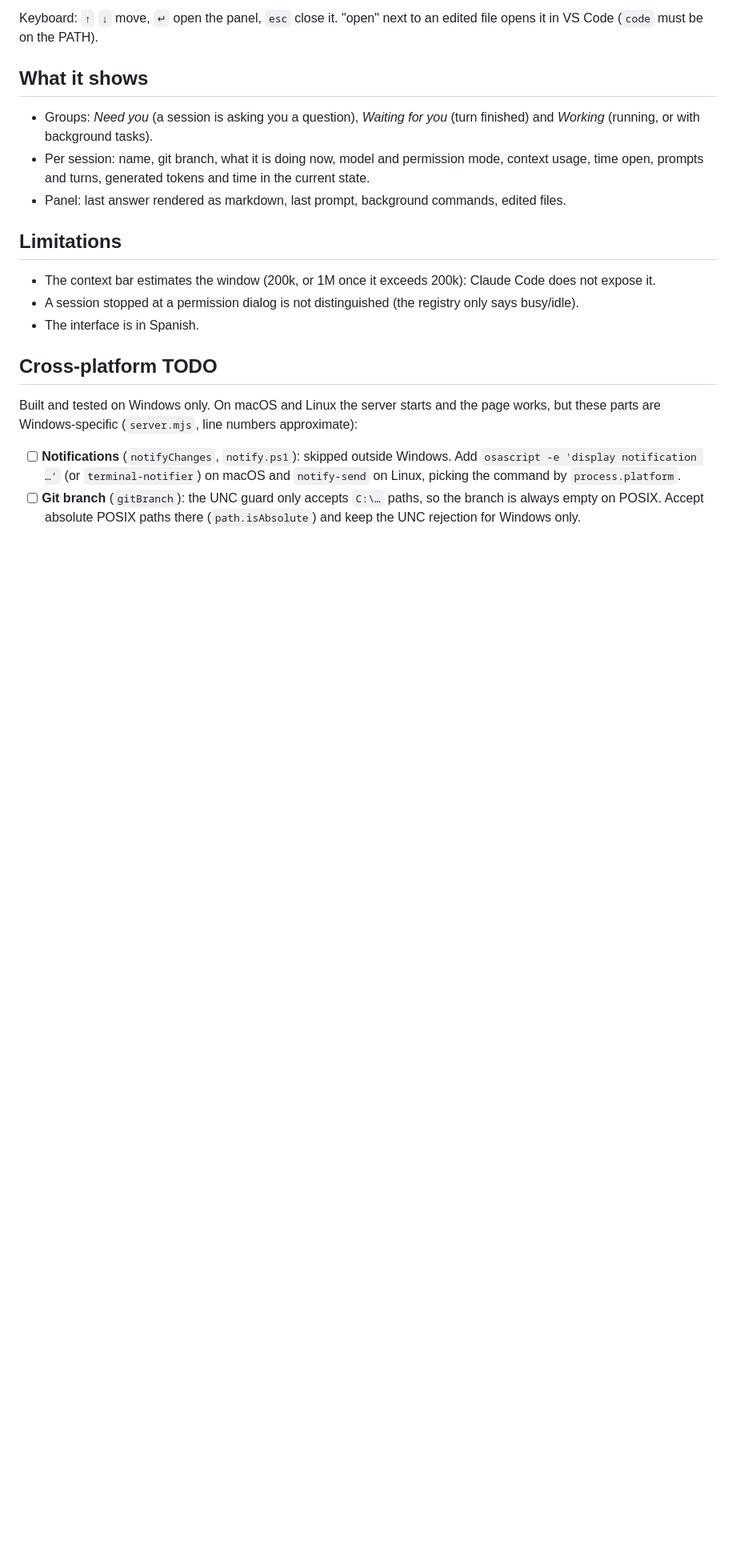
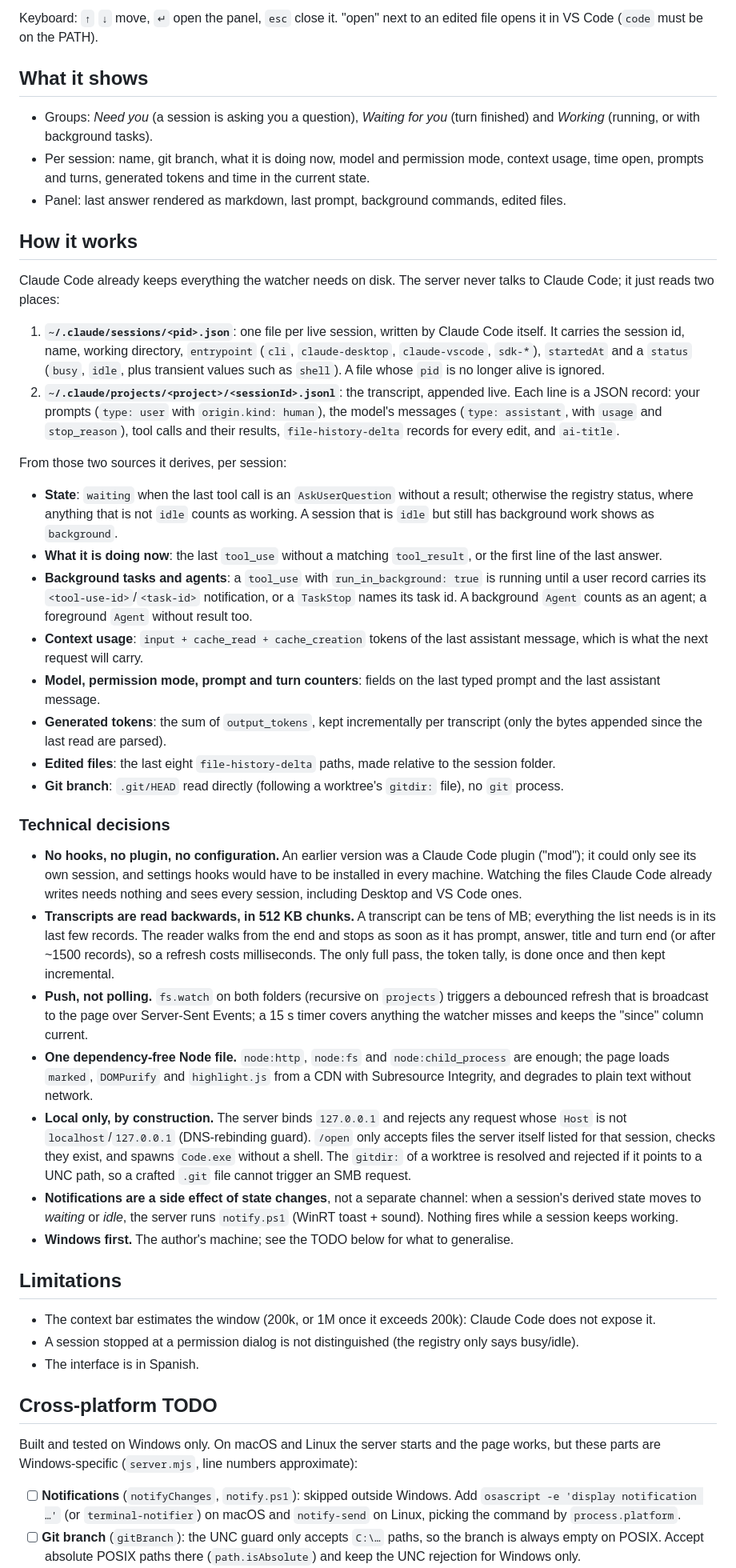
Before and after one commit to mabuenox/cc-suricata, a Markdown page: README.md, the part around the change. Shown at 80% size. Rendered like a GitHub page; blank space fills up the shorter version.

Commit message:
README: how it works and technical decisions
Co-Authored-By: Claude Fable 5.1 <noreply@anthropic.com>

```diff
--- a/README.md
+++ b/README.md
@@ -23,6 +23,34 @@ Keyboard: `↑` `↓` move, `↵` open the panel, `esc` close it. "open" next to
 - Groups: *Need you* (a session is asking you a question), *Waiting for you* (turn finished) and *Working* (running, or with background tasks).
 - Per session: name, git branch, what it is doing now, model and permission mode, context usage, time open, prompts and turns, generated tokens and time in the current state.
 - Panel: last answer rendered as markdown, last prompt, background commands, edited files.
+
+## How it works
+
+Claude Code already keeps everything the watcher needs on disk. The server never talks to Claude Code; it just reads two places:
+
+1. **`~/.claude/sessions/<pid>.json`**: one file per live session, written by Claude Code itself. It carries the session id, name, working directory, `entrypoint` (`cli`, `claude-desktop`, `claude-vscode`, `sdk-*`), `startedAt` and a `status` (`busy`, `idle`, plus transient values such as `shell`). A file whose `pid` is no longer alive is ignored.
+2. **`~/.claude/projects/<project>/<sessionId>.jsonl`**: the transcript, appended live. Each line is a JSON record: your prompts (`type: user` with `origin.kind: human`), the model's messages (`type: assistant`, with `usage` and `stop_reason`), tool calls and their results, `file-history-delta` records for every edit, and `ai-title`.
+
+From those two sources it derives, per session:
+
+- **State**: `waiting` when the last tool call is an `AskUserQuestion` without a result; otherwise the registry status, where anything that is not `idle` counts as working. A session that is `idle` but still has background work shows as `background`.
+- **What it is doing now**: the last `tool_use` without a matching `tool_result`, or the first line of the last answer.
+- **Background tasks and agents**: a `tool_use` with `run_in_background: true` is running until a user record carries its `<tool-use-id>`/`<task-id>` notification, or a `TaskStop` names its task id. A background `Agent` counts as an agent; a foreground `Agent` without result too.
+- **Context usage**: `input + cache_read + cache_creation` tokens of the last assistant message, which is what the next request will carry.
+- **Model, permission mode, prompt and turn counters**: fields on the last typed prompt and the last assistant message.
+- **Generated tokens**: the sum of `output_tokens`, kept incrementally per transcript (only the bytes appended since the last read are parsed).
+- **Edited files**: the last eight `file-history-delta` paths, made relative to the session folder.
+- **Git branch**: `.git/HEAD` read directly (following a worktree's `gitdir:` file), no `git` process.
+
+### Technical decisions
+
+- **No hooks, no plugin, no configuration.** An earlier version was a Claude Code plugin ("mod"); it could only see its own session, and settings hooks would have to be installed in every machine. Watching the files Claude Code already writes needs nothing and sees every session, including Desktop and VS Code ones.
+- **Transcripts are read backwards, in 512 KB chunks.** A transcript can be tens of MB; everything the list needs is in its last few records. The reader walks from the end and stops as soon as it has prompt, answer, title and turn end (or after ~1500 records), so a refresh costs milliseconds. The only full pass, the token tally, is done once and then kept incremental.
+- **Push, not polling.** `fs.watch` on both folders (recursive on `projects`) triggers a debounced refresh that is broadcast to the page over Server-Sent Events; a 15 s timer covers anything the watcher misses and keeps the "since" column current.
+- **One dependency-free Node file.** `node:http`, `node:fs` and `node:child_process` are enough; the page loads `marked`, `DOMPurify` and `highlight.js` from a CDN with Subresource Integrity, and degrades to plain text without network.
+- **Local only, by construction.** The server binds `127.0.0.1` and rejects any request whose `Host` is not `localhost`/`127.0.0.1` (DNS-rebinding guard). `/open` only accepts files the server itself listed for that session, checks they exist, and spawns `Code.exe` without a shell. The `gitdir:` of a worktree is resolved and rejected if it points to a UNC path, so a crafted `.git` file cannot trigger an SMB request.
+- **Notifications are a side effect of state changes**, not a separate channel: when a session's derived state moves to *waiting* or *idle*, the server runs `notify.ps1` (WinRT toast + sound). Nothing fires while a session keeps working.
+- **Windows first.** The author's machine; see the TODO below for what to generalise.
 
 ## Limitations
 
```
